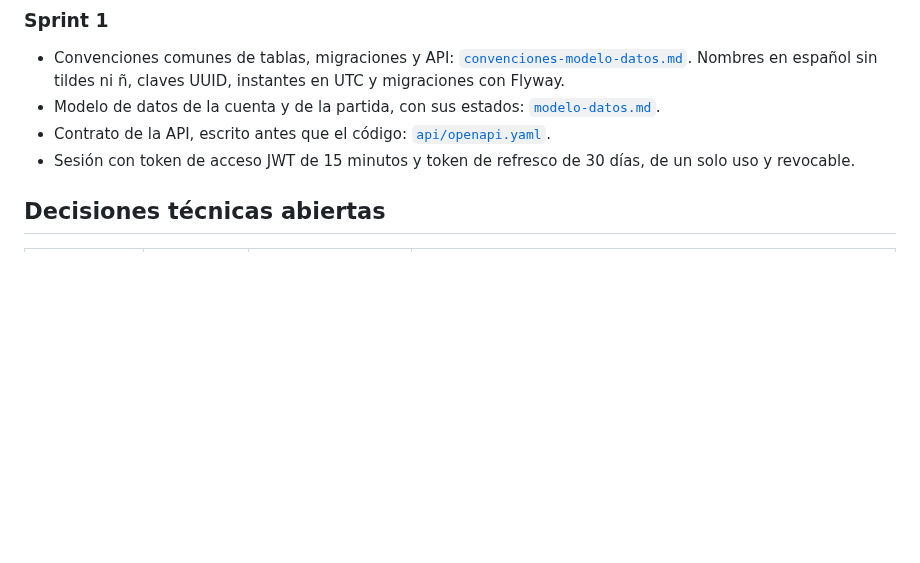
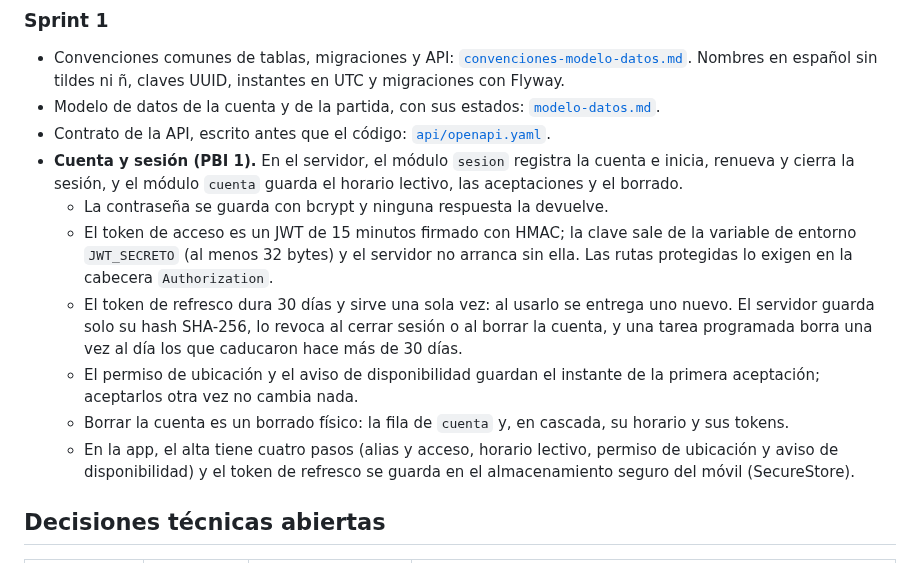
Before and after one commit to UNIZAR-30248-2026-GhostMark/ghostmark, a Markdown page: docs/diseno/arquitectura.md, the part around the change. Rendered like a GitHub page; blank space fills up the shorter version.

Commit message:
Tarea #45: 1.12 Manual de alta, diseño y comprobación en producción (#94)

```diff
--- a/docs/diseno/arquitectura.md
+++ b/docs/diseno/arquitectura.md
@@ -21,7 +21,13 @@ La posición del jugador nunca sale del móvil. Cuando se introduce un código d
 - Convenciones comunes de tablas, migraciones y API: [`convenciones-modelo-datos.md`](convenciones-modelo-datos.md). Nombres en español sin tildes ni ñ, claves UUID, instantes en UTC y migraciones con Flyway.
 - Modelo de datos de la cuenta y de la partida, con sus estados: [`modelo-datos.md`](modelo-datos.md).
 - Contrato de la API, escrito antes que el código: [`api/openapi.yaml`](api/openapi.yaml).
-- Sesión con token de acceso JWT de 15 minutos y token de refresco de 30 días, de un solo uso y revocable.
+- **Cuenta y sesión (PBI 1).** En el servidor, el módulo `sesion` registra la cuenta e inicia, renueva y cierra la sesión, y el módulo `cuenta` guarda el horario lectivo, las aceptaciones y el borrado.
+  - La contraseña se guarda con bcrypt y ninguna respuesta la devuelve.
+  - El token de acceso es un JWT de 15 minutos firmado con HMAC; la clave sale de la variable de entorno `JWT_SECRETO` (al menos 32 bytes) y el servidor no arranca sin ella. Las rutas protegidas lo exigen en la cabecera `Authorization`.
+  - El token de refresco dura 30 días y sirve una sola vez: al usarlo se entrega uno nuevo. El servidor guarda solo su hash SHA-256, lo revoca al cerrar sesión o al borrar la cuenta, y una tarea programada borra una vez al día los que caducaron hace más de 30 días.
+  - El permiso de ubicación y el aviso de disponibilidad guardan el instante de la primera aceptación; aceptarlos otra vez no cambia nada.
+  - Borrar la cuenta es un borrado físico: la fila de `cuenta` y, en cascada, su horario y sus tokens.
+  - En la app, el alta tiene cuatro pasos (alias y acceso, horario lectivo, permiso de ubicación y aviso de disponibilidad) y el token de refresco se guarda en el almacenamiento seguro del móvil (SecureStore).
 
 ## Decisiones técnicas abiertas
 
```
Also changed, not shown: docs/manual-usuario/README.md (+44 -1 lines), docs/manual-usuario/img/f1-a1-bienvenida.png (added), docs/manual-usuario/img/f1-a2-horario.png (added), docs/manual-usuario/img/f1-a3-ubicacion.png (added), 1 other file.
